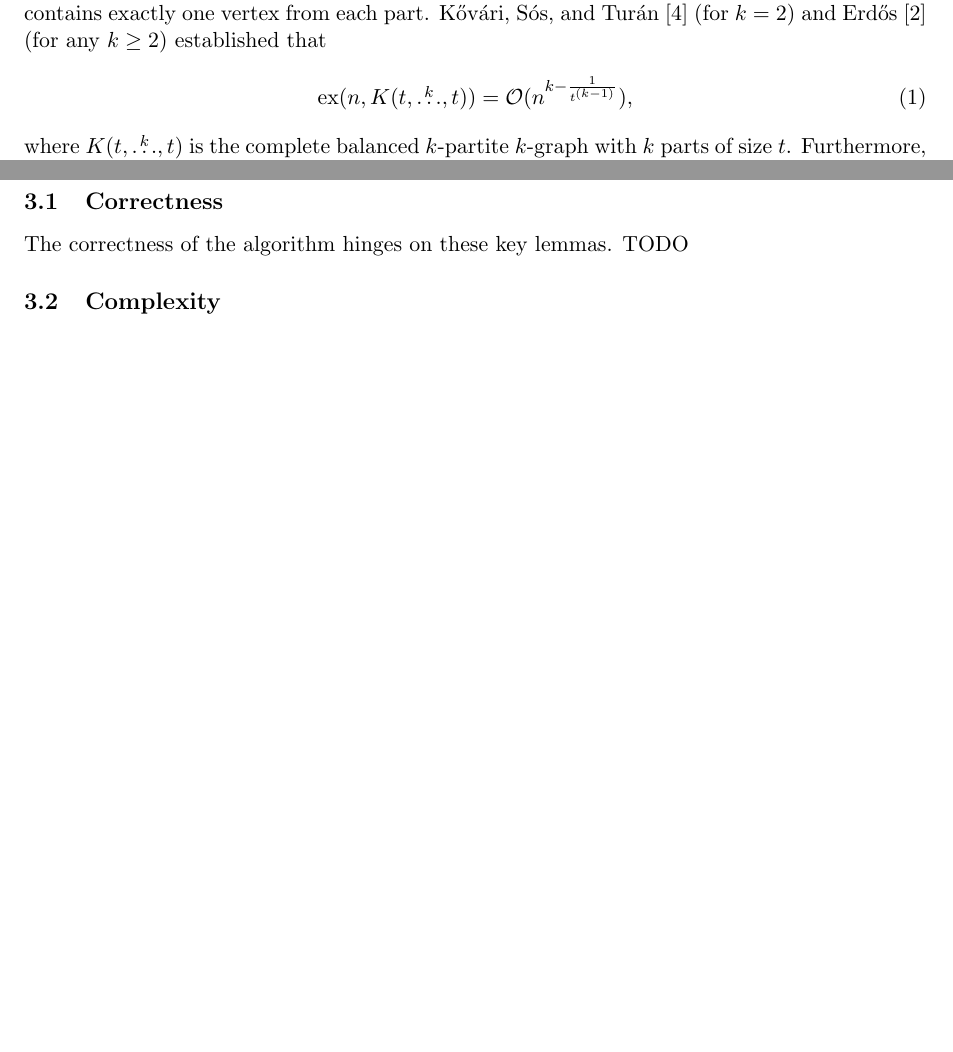
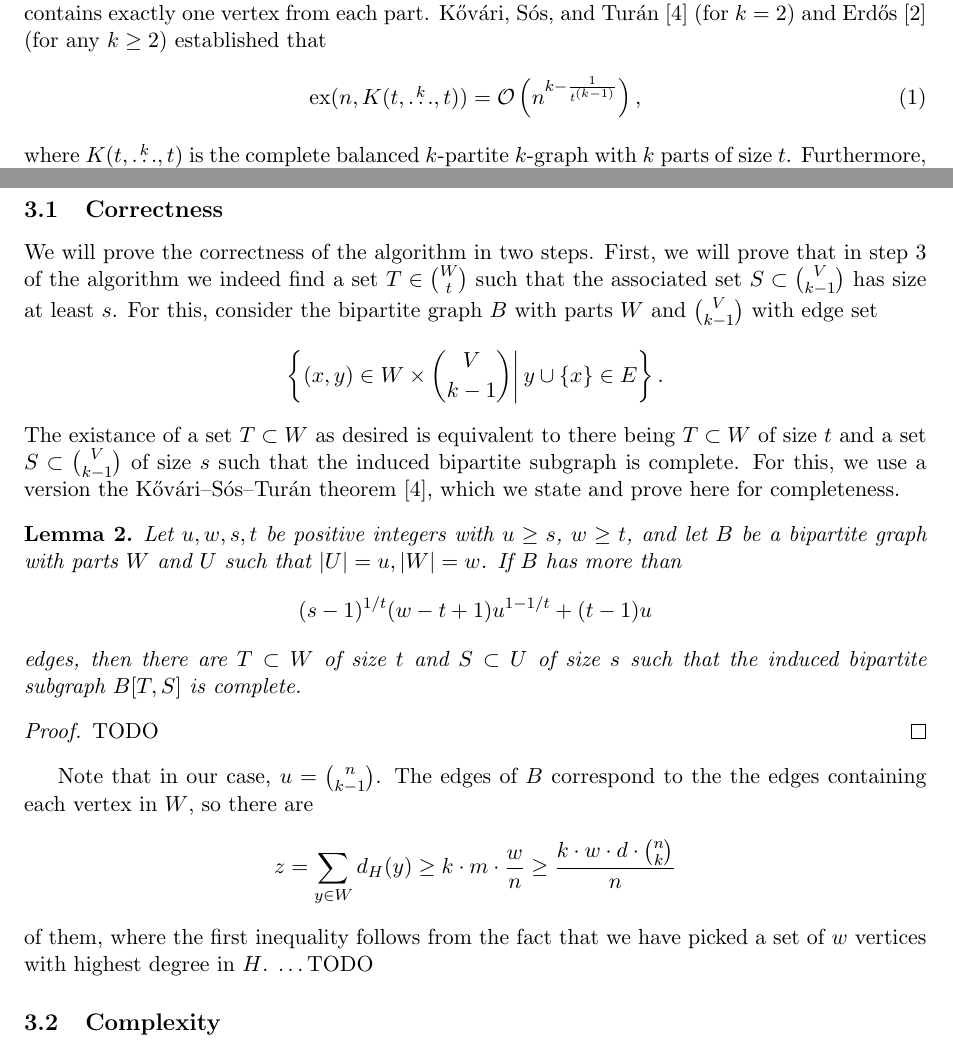
Before and after one commit to ferranEspuna/TFM, a LaTeX paper (journal.tex): two parts of pages 1 and 3 of 3 before the commit and two parts of pages 1 and 3 of 4 after it, joined at a grey line, cut so that both start at the same text, the shorter picture padded with empty space. Compiled offline with pdfLaTeX.

Commit message:
start correctness argument

```diff
--- a/journal.tex
+++ b/journal.tex
@@ -8,7 +8,7 @@
 \newcommand{\ex}[2]{\ensuremath{\mathrm{ex}(#1, #2)}}
 \newcommand{\compoverset}[2]{\ensuremath{K(#2, \overset{#1}{\dots}, #2)}}
 \newcommand{\compdots}[2]{\ensuremath{K(#1, \dots, #2)}}
-\newcommand{\bigO}[1]{\ensuremath{\mathcal{O}(#1)}}
+\newcommand{\bigO}[1]{\ensuremath{\mathcal{O}\left(#1\right)}}
 \newtheorem{theorem}{Theorem}
 \newtheorem{lemma}[theorem]{Lemma}
 \newtheorem{corollary}[theorem]{Corollary}
@@ -128,8 +128,35 @@ If $t < 2$, we may just return the vertices of any single edge in $H$.
 
 \subsection{Correctness}\label{subsec:correctness}
 
-The correctness of the algorithm hinges on these key lemmas.
-TODO % TODO
+We will prove the correctness of the algorithm in two steps.
+First, we will prove that in step~\ref{link} of the algorithm
+we indeed find a set $T \in \binom{W}{t}$ such that the associated set $S \subset \binom{V}{k-1}$ has size at least $s$.
+For this, consider the bipartite graph $B$ with parts $W$ and $\binom{V}{k-1}$ with edge set
+\[
+  \left\{(x, y) \in W \times \binom{V}{k-1} \middle| \, y \cup \{x\} \in E \right\}.
+\]
+The existance of a set $T \subset W$ as desired is equivalent to there being $T \subset W$ of size $t$ and a set $S \subset \binom{V}{k-1}$ of size $s$
+such that the induced bipartite subgraph is complete.
+For this, we use a version the Kővári–Sós–Turán theorem~\cite{Kovari1954},
+which we state and prove here for completeness.
+
+\begin{lemma}\label{thm:kst}
+    Let $u, w, s, t$ be positive integers with $u \geq s$, $w \geq t$, and let $B$ be a bipartite graph with parts $W$ and $U$ such that
+    $|U| = u, |W| = w$.
+    If $B$ has more than \[(s - 1)^{1 / t}(w - t + 1)u^{1 - 1 / t} + (t - 1)u\] edges, then there are
+    $T \subset W$ of size $t$ and $S \subset U$ of size $s$ such that the induced bipartite subgraph $B[T, S]$ is complete.
+    \begin{proof}
+        TODO
+    \end{proof}
+\end{lemma}
+
+Note that in our case, $u = \binom{n}{k-1}$.
+The edges of $B$ correspond to the the edges containing each vertex in $W$, so there are
+\[
+    z = \sum_{y \in W} d_H(y) \geq k \cdot m \cdot \frac{w}{n} \geq \frac{k \cdot w \cdot d \cdot \binom{n}{k}}{n}
+\]
+of them, where the first inequality follows from the fact that we have picked a set of $w$ vertices with highest degree in $H$.
+\dots TODO % TODO
 
 \subsection{Complexity}\label{subsec:complexity}
 TODO re-evaluate the complexity analysis. % TODO
```
Also changed, not shown: out/journal.pdf, out/thesis.pdf, journal.tex (2 more changed lines).
